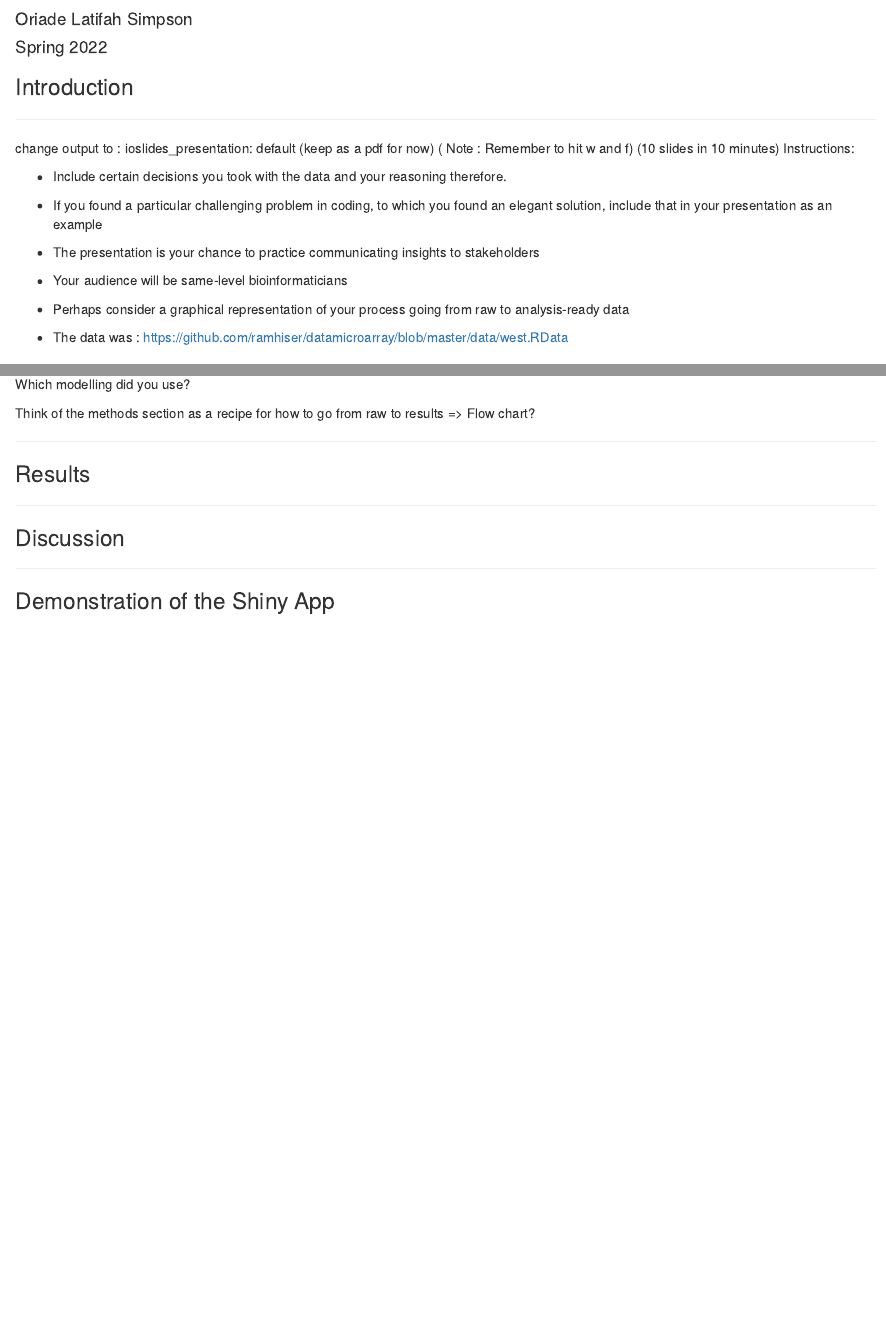
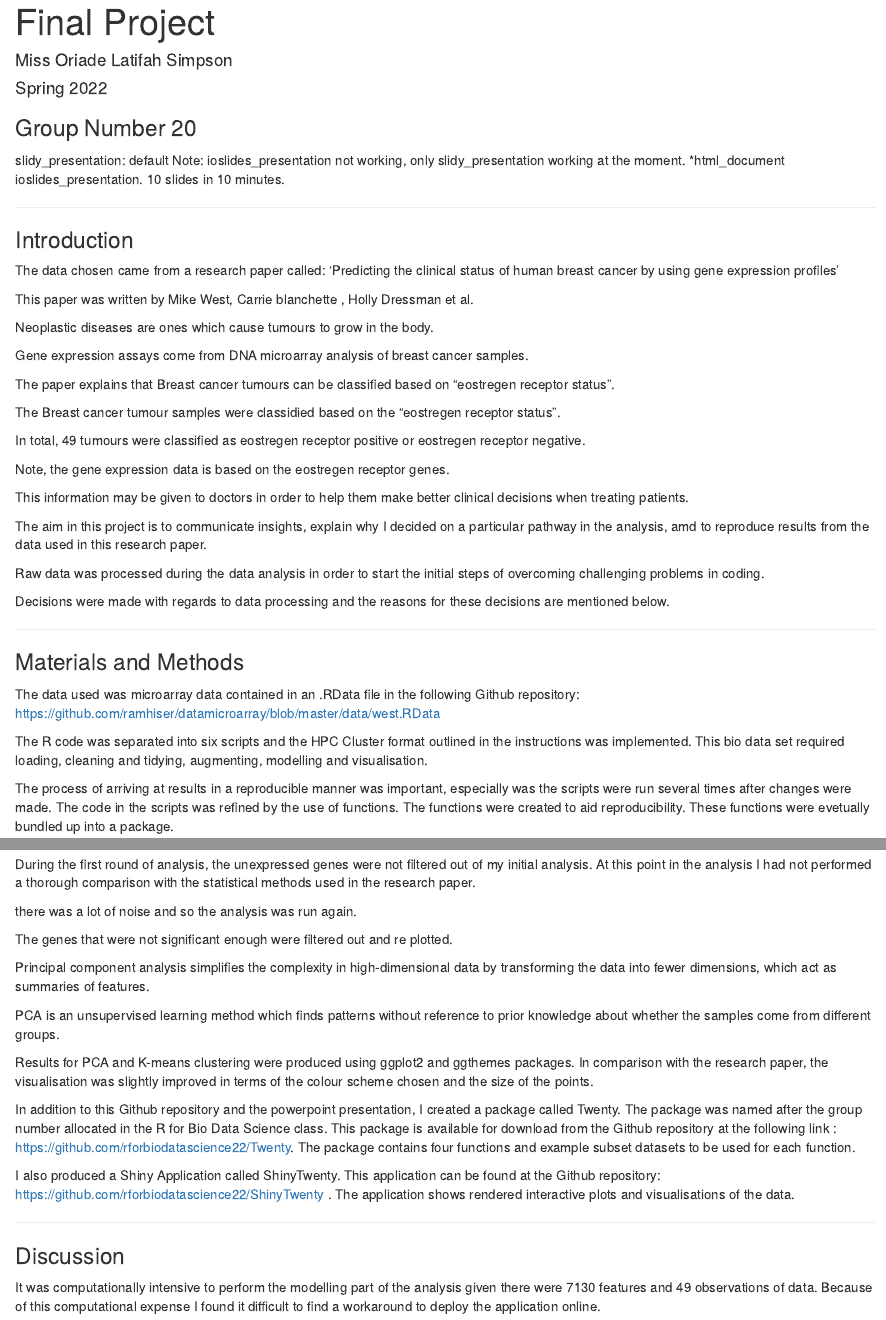
Before and after one commit to rforbiodatascience22/2022_group20_final_project, an R Markdown document (doc/Presentation.Rmd): the page in a window 1100 px wide, from 60 px down before the commit and from 20 px down after it, so that both start at the same text, and a second part further down, joined at a grey line. Rendered offline with R 4.5, knitr and Pandoc, with nearby package versions; both versions are drawn in the output format of the newer one.

Commit message:
Working on the presentation.

````diff
--- a/doc/Presentation.Rmd
+++ b/doc/Presentation.Rmd
@@ -1,37 +1,52 @@
 ---
-title: "R for Bio Data Science"
-author: "Oriade Latifah Simpson"
+title: "Final Project"
+author: "Miss Oriade Latifah Simpson"
 date: "Spring 2022"
-output: pdf_document
+output:
+  html_document: default
+
 ---
+
+### Group Number 20
+slidy_presentation: default
+Note: ioslides_presentation not working, only slidy_presentation working at the moment.
+*html_document ioslides_presentation. 10 slides in 10 minutes.
+
+***
 
 ### Introduction
 
+The data chosen came from a research paper called: 'Predicting the clinical status of human breast cancer by using gene expression profiles'
+
+This paper was written by Mike West, Carrie blanchette , Holly Dressman et al.
+
+Neoplastic diseases are ones which cause tumours to grow in the body.
+
+Gene expression assays come from DNA microarray analysis of breast cancer samples.
+
+The paper explains that Breast cancer tumours can be classified based on "eostregen receptor status".
+
+The Breast cancer tumour samples were classidied based on the "eostregen receptor status".
+
+In total, 49 tumours were classified as eostregen receptor positive or eostregen receptor negative.
+
+Note, the gene expression data is based on the eostregen receptor genes.
+
+
+This information may be given to doctors in order to help them make better clinical decisions when treating patients.
+
+The aim in this project is to communicate insights, explain why I decided on a particular pathway in the analysis, amd to reproduce results from the data used in this research paper.
+
+Raw data was processed during the data analysis in order to start the initial steps of overcoming challenging problems in coding.
+
+Decisions were made with regards to data processing and the reasons for these decisions are mentioned below.
+
 ***
-change output to : ioslides_presentation: default (keep as a pdf for now)
-( Note : Remember to hit w and f)
-(10 slides in 10 minutes)
-Instructions:
-
-* Include certain decisions you took with the data and your reasoning therefore.
-
-*  If you found a particular challenging problem in coding, to which you found an elegant
-solution, include that in your presentation as an example
-
-*  The presentation is your chance to practice communicating insights to stakeholders
-
-*  Your audience will be same-level bioinformaticians
-
-*  Perhaps consider a graphical representation of your process going from raw to
-analysis-ready data
-
-* The data was : https://github.com/ramhiser/datamicroarray/blob/master/data/west.RData
-
 
 ### Materials and Methods
 
-What data did you use and where did you get it from?
+The data used was microarray data contained in an .RData file in the following Github repository: https://github.com/ramhiser/datamicroarray/blob/master/data/west.RData
 
-Which modelling did you use?
+The R code was separated into six scripts and the HPC Cluster format outlined in the instructions was implemented. This bio data set required loading, cleaning and tidying, augmenting, modelling and visualisation.
 
-Think of the methods section as a recipe for how to go from raw to results => Flow chart?
+The process of arriving at results in a reproducible manner was important, especially was the scripts were run several times after changes were made. The code in the scripts was refined by the use of functions. The functions were created to aid reproducibility. These functions were evetually bundled up into a package.
@@ -40,4 +71,3 @@ Think of the methods section as a recipe for how to go from raw to results => Fl
 
 ### Results
 
-```{r eval=FALSE, fig.align='left', include=FALSE, out.width='50%'}
@@ -45 +75,3 @@ knitr::include_graphics('../../results/visualisation1.png')
 
+During the first round of analysis, the unexpressed genes were not filtered out of my initial analysis.
+At this point in the analysis I had not performed a thorough comparison with the statistical methods used in the research paper.
@@ -51 +80,2 @@ knitr::include_graphics('../../results//visualisation4.png')
 
+there was a lot of noise and so the analysis was run again.
@@ -53,13 +82,18 @@ knitr::include_graphics('../../results/visualisation5.png')
 
-knitr::include_graphics('../../results/visualisation6.png')
+The genes that were not significant enough were filtered out and re plotted.
 
-knitr::include_graphics('../../results/visualisation7.png')
-```
+Principal component analysis simplifies the complexity in high-dimensional data by transforming the data into fewer dimensions, which act as summaries of features.
+
+PCA is an unsupervised learning method which finds patterns without reference to prior knowledge about whether the samples come from different groups.
+
+Results for PCA and K-means clustering were produced using ggplot2 and ggthemes packages.  In comparison with the research paper, the visualisation was slightly improved in terms of the colour scheme chosen and the size of the points.
+
+In addition to this Github repository and the powerpoint presentation, I created a package called Twenty. The package was named after the group number allocated in the R for Bio Data Science class. This package is available for download from the Github repository at the following link : https://github.com/rforbiodatascience22/Twenty. The package contains four functions and example subset datasets to be used for each function.
+
+I also produced a Shiny Application called ShinyTwenty. This application can be found at the Github repository: https://github.com/rforbiodatascience22/ShinyTwenty . The application shows rendered interactive plots and visualisations of the data.
 
 ***
 
 ### Discussion
 
-***
-
-### Demonstration of the Shiny App
+It was computationally intensive to perform the modelling part of the analysis given there were 7130 features and 49 observations of data. Because of this computational expense I found it difficult to find a workaround to deploy the application online.
````
Also changed, not shown: doc/Image/first_visualisation1.png (added), doc/Image/first_visualisation3.png (added), doc/Presentation.pdf, doc/Presentation.Rmd (22 more changed lines), 4 other files.
